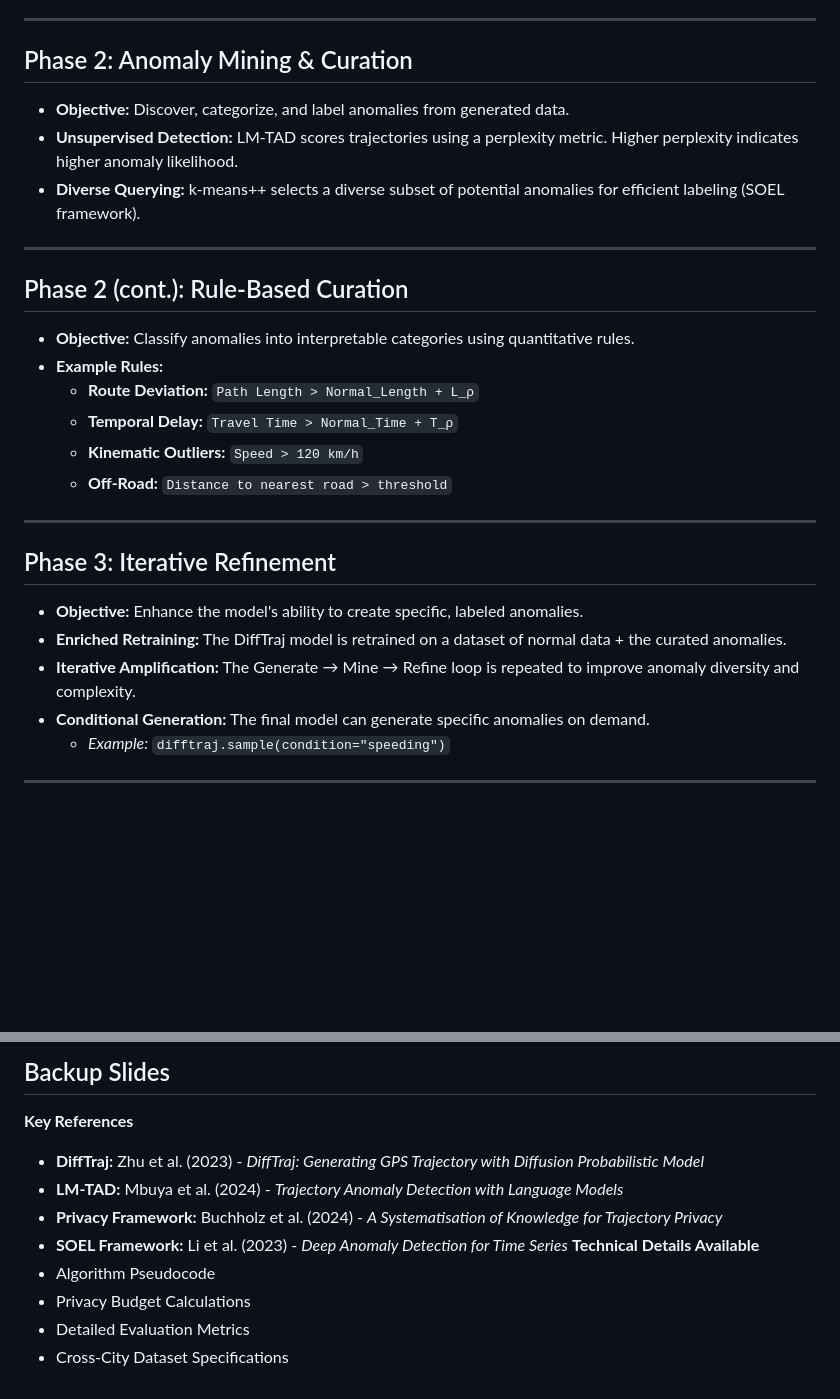
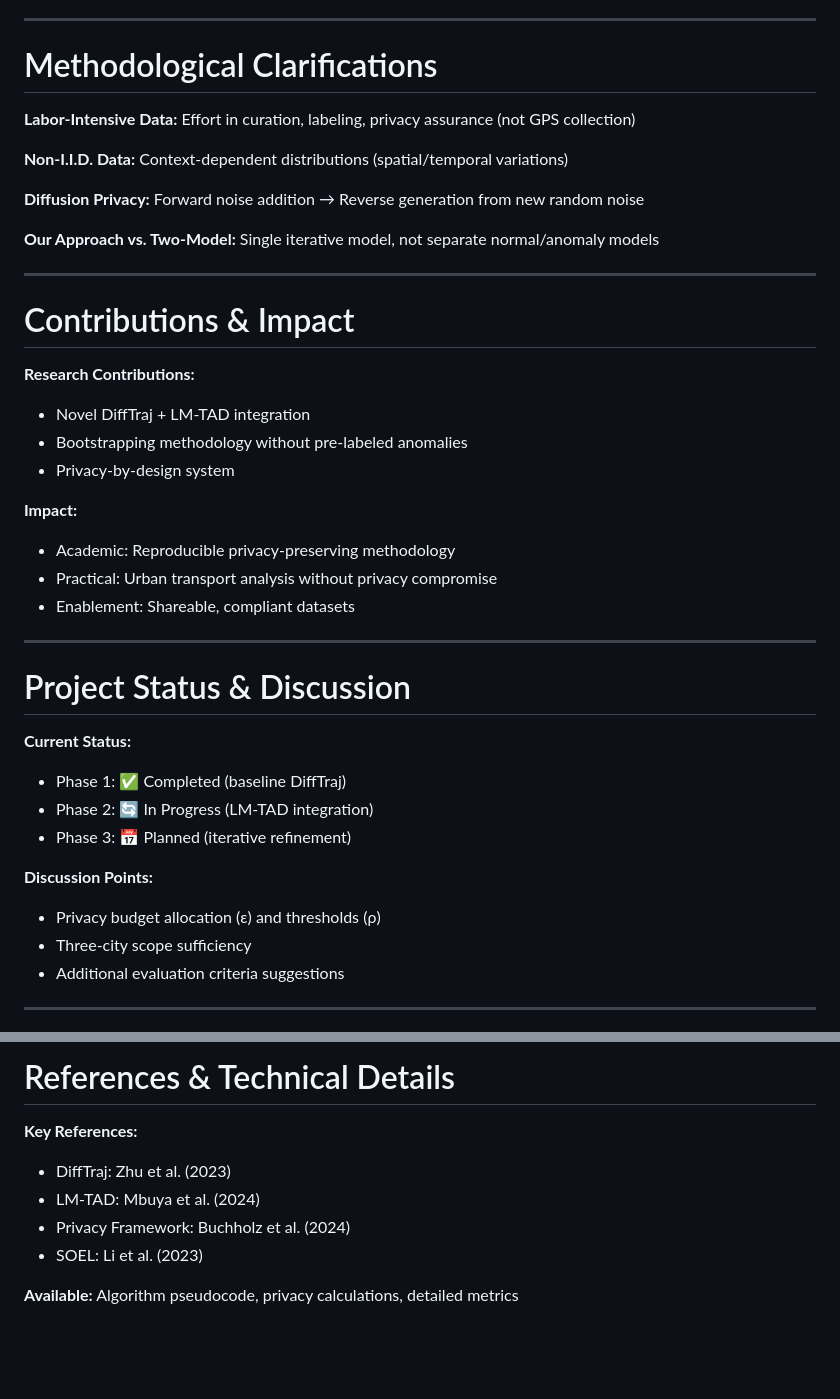
Before and after one commit to matercomus/Matt-K-MSc-AI-Thesis, a Markdown page: Meeting-Notes/presentation-1/Methodology_Slides_Marp.md, 2 parts joined by grey strips. Rendered like a GitHub page; blank space fills up the shorter version.

```diff
--- a/Meeting-Notes/presentation-1/Methodology_Slides_Marp.md
+++ b/Meeting-Notes/presentation-1/Methodology_Slides_Marp.md
@@ -49,21 +87,41 @@ Vrije Universiteit Amsterdam
 ---
-## Phase 2: Anomaly Mining & Curation
-- **Objective:** Discover, categorize, and label anomalies from generated data.
-- **Unsupervised Detection:** LM-TAD scores trajectories using a perplexity metric. Higher perplexity indicates higher anomaly likelihood.
-- **Diverse Querying:** k-means++ selects a diverse subset of potential anomalies for efficient labeling (SOEL framework).
+
+# Methodological Clarifications
+
+**Labor-Intensive Data:** Effort in curation, labeling, privacy assurance (not GPS collection)
+
+**Non-I.I.D. Data:** Context-dependent distributions (spatial/temporal variations)
+
+**Diffusion Privacy:** Forward noise addition → Reverse generation from new random noise
+
+**Our Approach vs. Two-Model:** Single iterative model, not separate normal/anomaly models
+
 ---
-## Phase 2 (cont.): Rule-Based Curation
-- **Objective:** Classify anomalies into interpretable categories using quantitative rules.
-- **Example Rules:**
-  - **Route Deviation:** `Path Length > Normal_Length + L_ρ`
-  - **Temporal Delay:** `Travel Time > Normal_Time + T_ρ`
-  - **Kinematic Outliers:** `Speed > 120 km/h`
-  - **Off-Road:** `Distance to nearest road > threshold`
+
+# Contributions & Impact
+
+**Research Contributions:**
+- Novel DiffTraj + LM-TAD integration
+- Bootstrapping methodology without pre-labeled anomalies
+- Privacy-by-design system
+
+**Impact:**
+- Academic: Reproducible privacy-preserving methodology
+- Practical: Urban transport analysis without privacy compromise
+- Enablement: Shareable, compliant datasets
+
 ---
-## Phase 3: Iterative Refinement
-- **Objective:** Enhance the model's ability to create specific, labeled anomalies.
-- **Enriched Retraining:** The DiffTraj model is retrained on a dataset of normal data + the curated anomalies.
-- **Iterative Amplification:** The Generate → Mine → Refine loop is repeated to improve anomaly diversity and complexity.
-- **Conditional Generation:** The final model can generate specific anomalies on demand.
-  - *Example:* `difftraj.sample(condition="speeding")`
+
+# Project Status & Discussion
+
+**Current Status:**
+- Phase 1: ✅ Completed (baseline DiffTraj)
+- Phase 2: 🔄 In Progress (LM-TAD integration)
+- Phase 3: 📅 Planned (iterative refinement)
+
+**Discussion Points:**
+- Privacy budget allocation (ε) and thresholds (ρ)
+- Three-city scope sufficiency
+- Additional evaluation criteria suggestions
+
 ---
@@ -120,12 +133,11 @@ Vrije Universiteit Amsterdam
 ---
-## Backup Slides
-**Key References**
-- **DiffTraj:** Zhu et al. (2023) - *DiffTraj: Generating GPS Trajectory with Diffusion Probabilistic Model*
-- **LM-TAD:** Mbuya et al. (2024) - *Trajectory Anomaly Detection with Language Models*
-- **Privacy Framework:** Buchholz et al. (2024) - *A Systematisation of Knowledge for Trajectory Privacy*
-- **SOEL Framework:** Li et al. (2023) - *Deep Anomaly Detection for Time Series*
-**Technical Details Available**
-- Algorithm Pseudocode
-- Privacy Budget Calculations
-- Detailed Evaluation Metrics
-- Cross-City Dataset Specifications
+
+# References & Technical Details
+
+**Key References:**
+- DiffTraj: Zhu et al. (2023)
+- LM-TAD: Mbuya et al. (2024)
+- Privacy Framework: Buchholz et al. (2024)
+- SOEL: Li et al. (2023)
+
+**Available:** Algorithm pseudocode, privacy calculations, detailed metrics
```
Also changed, not shown: other parts of Meeting-Notes/presentation-1/Methodology_Slides_Marp.md (+67 -74 lines).
